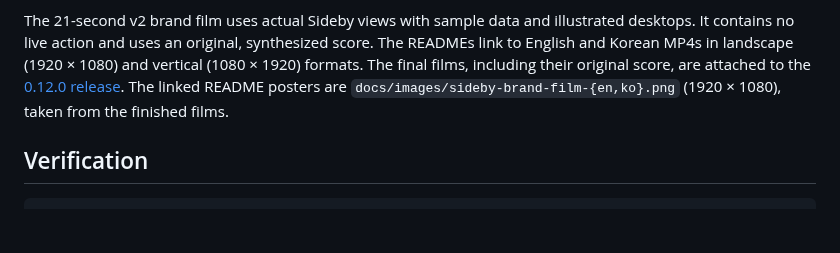
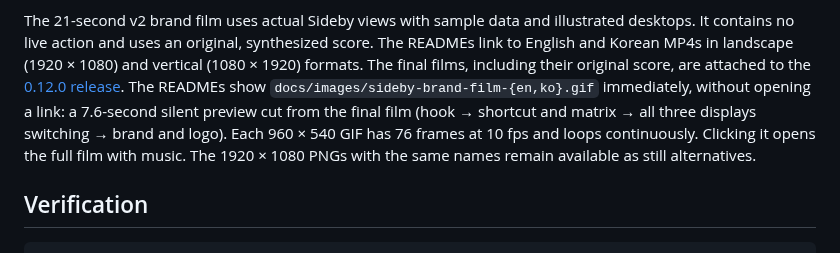
Before and after one commit to ethznn/sideby, a Markdown page: docs/media/README.md, the part around the change. Drawn GitHub-style; blank space fills up the shorter version.

Commit message:
docs: show animated brand previews at the top of README

```diff
--- a/docs/media/README.md
+++ b/docs/media/README.md
@@ -49,8 +49,12 @@ illustrated desktops. It contains no live action and uses an original,
 synthesized score. The READMEs link to English and Korean MP4s in landscape
 (1920 × 1080) and vertical (1080 × 1920) formats. The final films, including their original score, are attached to the
 [0.12.0 release](https://github.com/ethznn/sideby/releases/tag/v0.12.0).
-The linked README posters are `docs/images/sideby-brand-film-{en,ko}.png`
-(1920 × 1080), taken from the finished films.
+The READMEs show `docs/images/sideby-brand-film-{en,ko}.gif` immediately,
+without opening a link: a 7.6-second silent preview cut from the final film
+(hook → shortcut and matrix → all three displays switching → brand and logo).
+Each 960 × 540 GIF has 76 frames at 10 fps and loops continuously. Clicking
+it opens the full film with music. The 1920 × 1080 PNGs with the same names
+remain available as still alternatives.
 
 ## Verification
 
```
Also changed, not shown: README.ko.md (+2 -2 lines), README.md (+2 -2 lines), docs/images/sideby-brand-film-en.gif (added), docs/images/sideby-brand-film-ko.gif (added), 2 other files.
